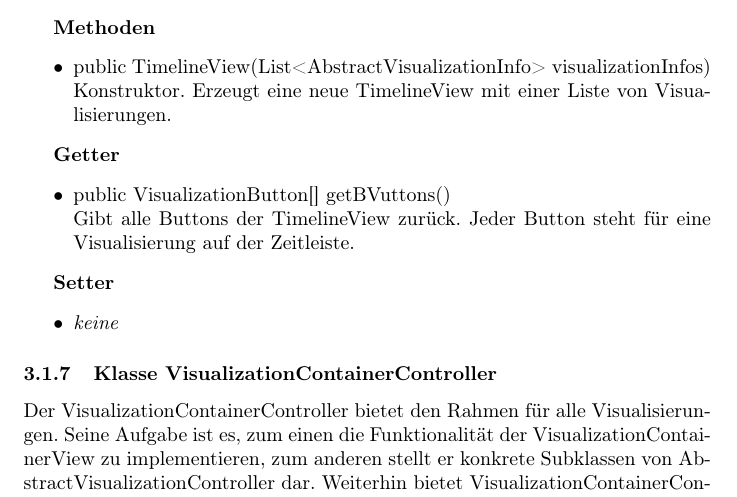
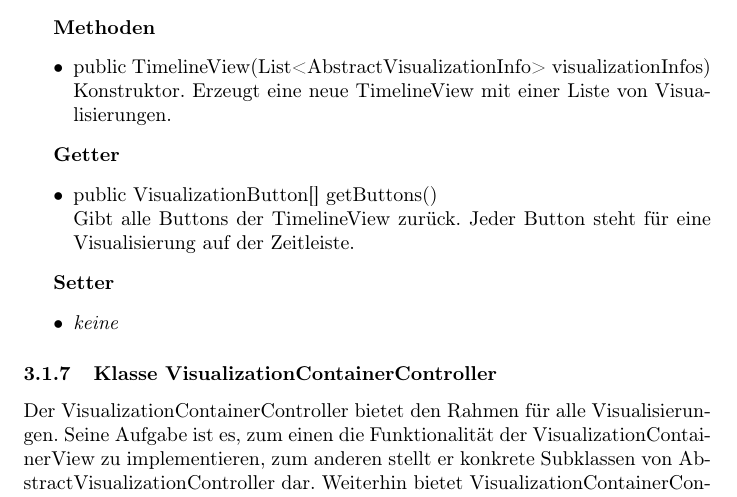
Before and after one commit to matthiasplappert/Cryptographics, a LaTeX document (cg_entwurf/cg_entwurf.tex): part of page 12 of 59, cut so that both start at the same text. Compiled offline with pdfLaTeX.

Commit message:
~ Fixed small typo

```diff
--- a/cg_entwurf/cg_entwurf.tex
+++ b/cg_entwurf/cg_entwurf.tex
@@ -256,7 +256,7 @@ Alle Schichten unterteilen ihre Klassen nach dem Model-View-Controller-Prinzip u
 
       \textbf{Getter}
       \begin{itemize}
-        \item public VisualizationButton[] getBVuttons() \newline
+        \item public VisualizationButton[] getButtons() \newline
         Gibt alle Buttons der TimelineView zurück. Jeder Button steht für eine Visualisierung auf der Zeitleiste.
       \end{itemize}
 
```
